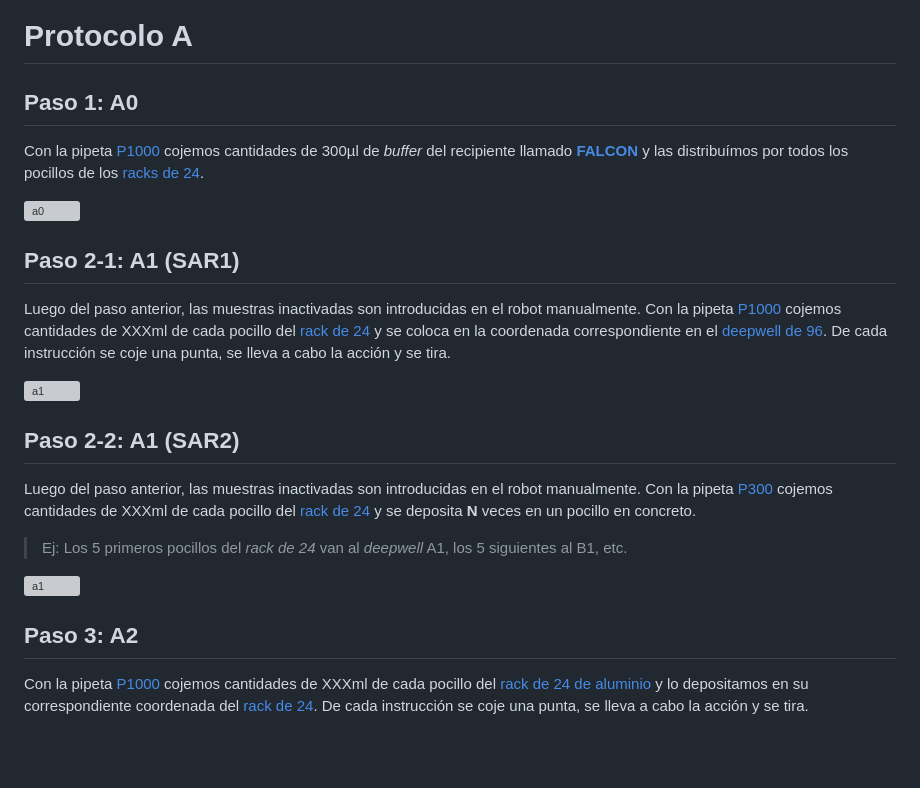
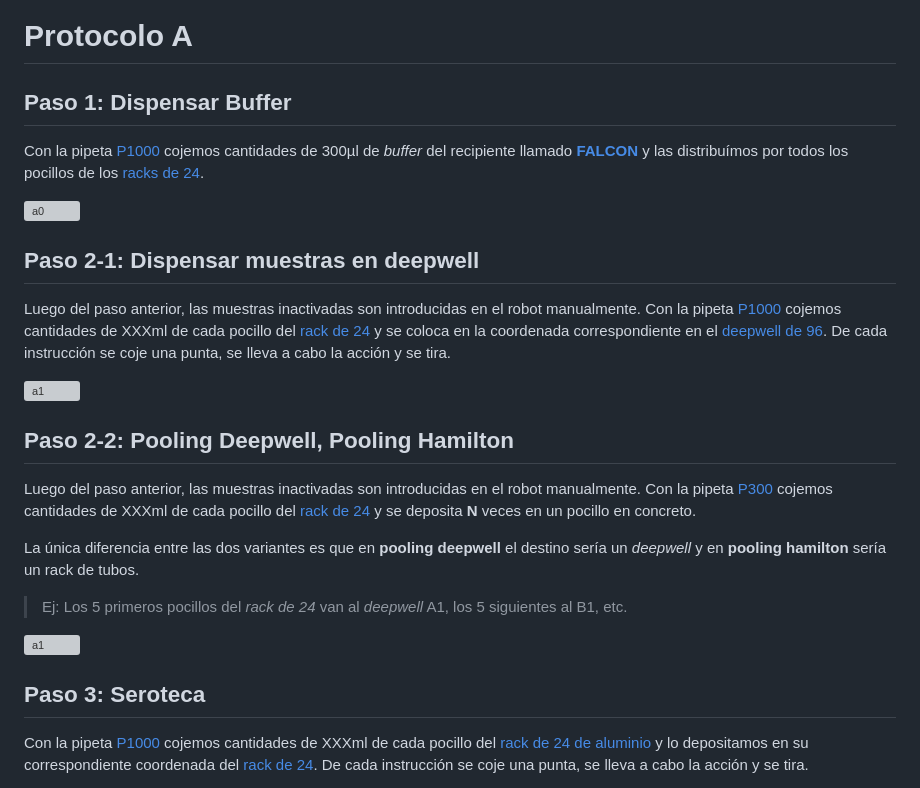
Before and after one commit to IPardelo/ot2-covid19-docu, a Markdown page: protocol_documentation/chus_protocols.md, the part around the change. Rendered like a GitHub page; blank space fills up the shorter version; grey boxes are pictures that could not be loaded.

```diff
--- a/protocol_documentation/chus_protocols.md
+++ b/protocol_documentation/chus_protocols.md
@@ -25,27 +25,29 @@
 
 # Protocolo A
 
-## Paso 1: A0
+## Paso 1: Dispensar Buffer
 Con la pipeta [P1000](labware.md/#puntas1000) cojemos cantidades de 300µl de *buffer* del recipiente llamado [**FALCON**](labware.md/#falcon) y las distribuímos por todos los pocillos de los [racks de 24](labware.md/#rack24).
 
 ![a0](img/protocol_example/a0.gif)
 
-## Paso 2-1: A1 (SAR1)
+## Paso 2-1: Dispensar muestras en deepwell
 
 Luego del paso anterior, las muestras inactivadas son introducidas en el robot manualmente.
 Con la pipeta [P1000](labware.md/#puntas1000) cojemos cantidades de XXXml de cada pocillo del [rack de 24](labware.md/#rack24) y se coloca en la coordenada correspondiente en el [deepwell  de 96](labware.md/#deepwell2ml). De cada instrucción se coje una punta, se lleva a cabo la acción y se tira.
 
 ![a1](img/protocol_example/a1-1.gif)
 
-## Paso 2-2: A1 (SAR2)
+## Paso 2-2: Pooling Deepwell, Pooling Hamilton
 
 Luego del paso anterior, las muestras inactivadas son introducidas en el robot manualmente.
 Con la pipeta [P300](labware.md/#puntas300) cojemos cantidades de XXXml de cada pocillo del [rack de 24](labware.md/#rack24) y se deposita **N** veces en un pocillo en concreto.
+
+La única diferencia entre las dos variantes es que en **pooling deepwell** el destino sería un *deepwell* y en **pooling hamilton** sería un rack de tubos.
 > Ej: Los 5 primeros pocillos del *rack de 24* van al *deepwell* A1, los 5 siguientes al B1, etc.
 
 ![a1](img/protocol_example/a1-2.gif)
 
-## Paso 3: A2
+## Paso 3: Seroteca
 
 Con la pipeta [P1000](labware.md/#puntas1000) cojemos cantidades de XXXml de cada pocillo del [rack de 24 de aluminio](labware.md/#rack24_alum) y lo depositamos en su correspondiente coordenada del [rack de 24](labware.md/#rack24). De cada instrucción se coje una punta, se lleva a cabo la acción y se tira.
 
```
Also changed, not shown: protocol_documentation/img/protocol_instructions/cargar_protocolo.gif, 1 other file.
